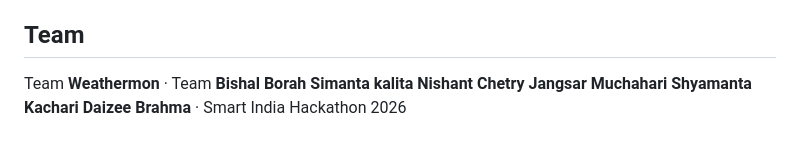
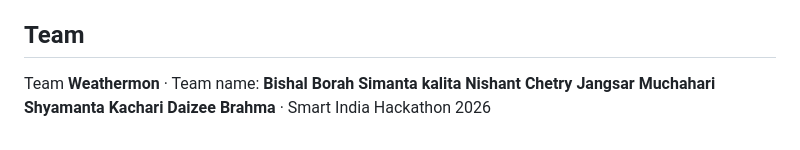
Before and after one commit to BISHAL-debug-netizen/Vayumitra-SIH2026, a Markdown page: README.md, the part around the change. GitHub-like rendering.

```diff
--- a/README.md
+++ b/README.md
@@ -79,7 +79,8 @@ CPCB NAQI (cpcb.nic.in) · IMD Mausam (mausam.imd.gov.in) · Open-Meteo (open-me
 
 ## Team
 Team **Weathermon** ·
-Team **Bishal Borah
+Team name:
+        **Bishal Borah
         Simanta kalita
         Nishant Chetry
         Jangsar Muchahari
```
